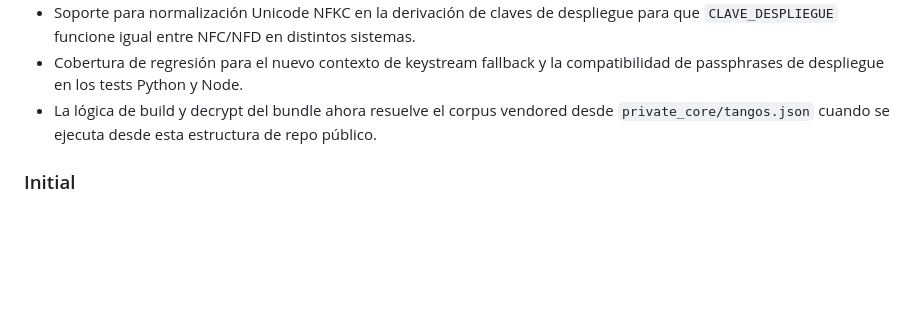
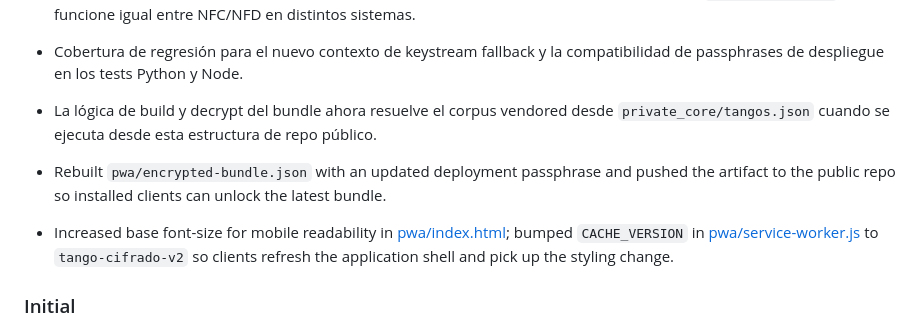
Before and after one commit to misbusquedaspersonales-cyber/tango_cipher_bot_public, a Markdown page: CHANGELOG.md, the part around the change. Rendered like a GitHub page; blank space fills up the shorter version.

Commit message:
Update CHANGELOG: note bundle rebuild and mobile font-size/cache bump

```diff
--- a/CHANGELOG.md
+++ b/CHANGELOG.md
@@ -66,6 +66,9 @@
 - Cobertura de regresión para el nuevo contexto de keystream fallback y la compatibilidad de passphrases de despliegue en los tests Python y Node.
 - La lógica de build y decrypt del bundle ahora resuelve el corpus vendored desde `private_core/tangos.json` cuando se ejecuta desde esta estructura de repo público.
 
+- Rebuilt `pwa/encrypted-bundle.json` with an updated deployment passphrase and pushed the artifact to the public repo so installed clients can unlock the latest bundle.
+- Increased base font-size for mobile readability in [pwa/index.html](pwa/index.html); bumped `CACHE_VERSION` in [pwa/service-worker.js](pwa/service-worker.js) to `tango-cifrado-v2` so clients refresh the application shell and pick up the styling change.
+
 ### Initial
 - `cipher_engine.py` con algoritmo de cifrado/descifrado por coordenadas de tango y SALT=47.
 - `main.py` con integración a la API de Telegram Bots.
```
